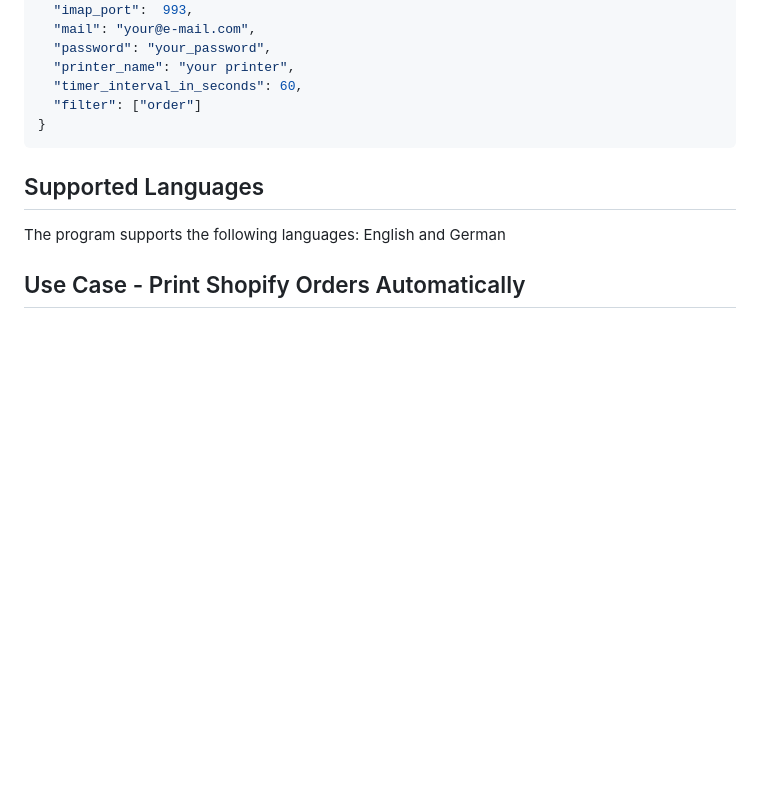
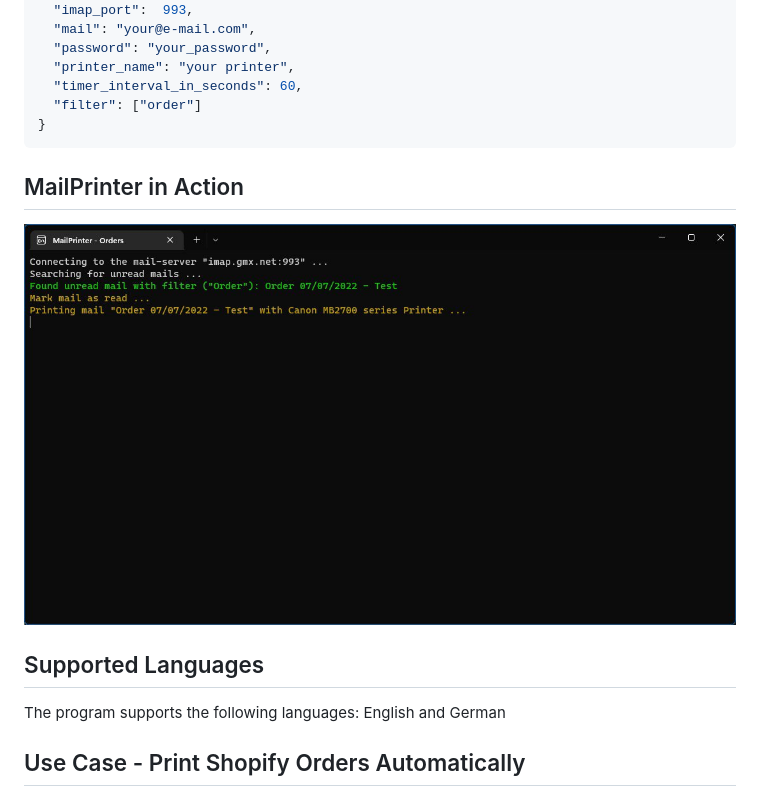
Before and after one commit to andyld97/AutomaticMailPrinter, a Markdown page: README.md, the part around the change. Rendered like a GitHub page; pictures changed too: assets/MailPrinter-example.jpg (added); blank space fills up the shorter version.

Commit message:
added image to readme

````diff
--- a/README.md
+++ b/README.md
@@ -24,6 +24,9 @@ The program reads only unread e-mails. After printing, they are marked as read.
   "filter": ["order"]
 }
 ```
+## MailPrinter in Action
+
+![Mailprinter](/assets/MailPrinter-example.jpg)
 
 ## Supported Languages
 The program supports the following languages: English and German
````
